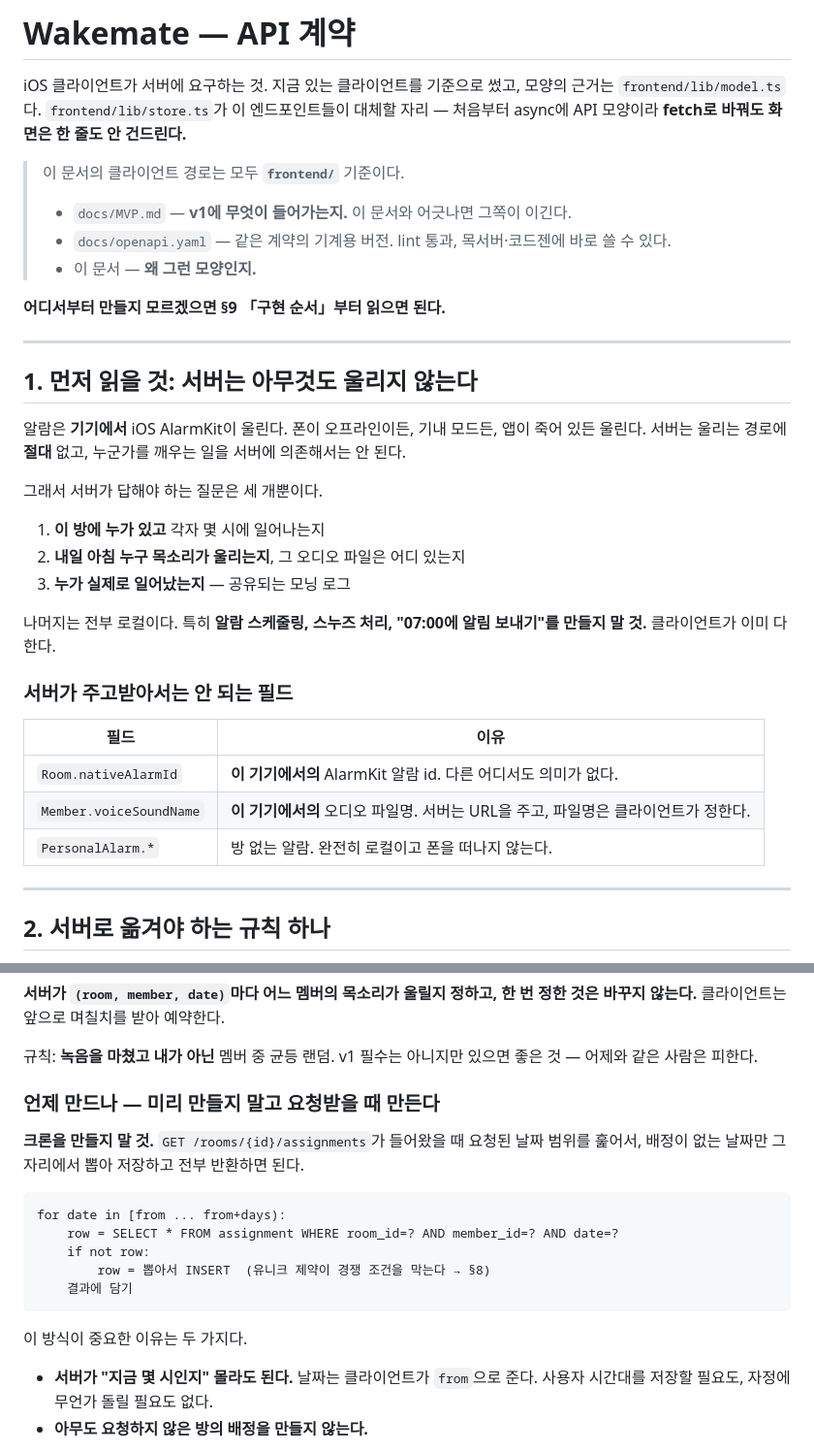
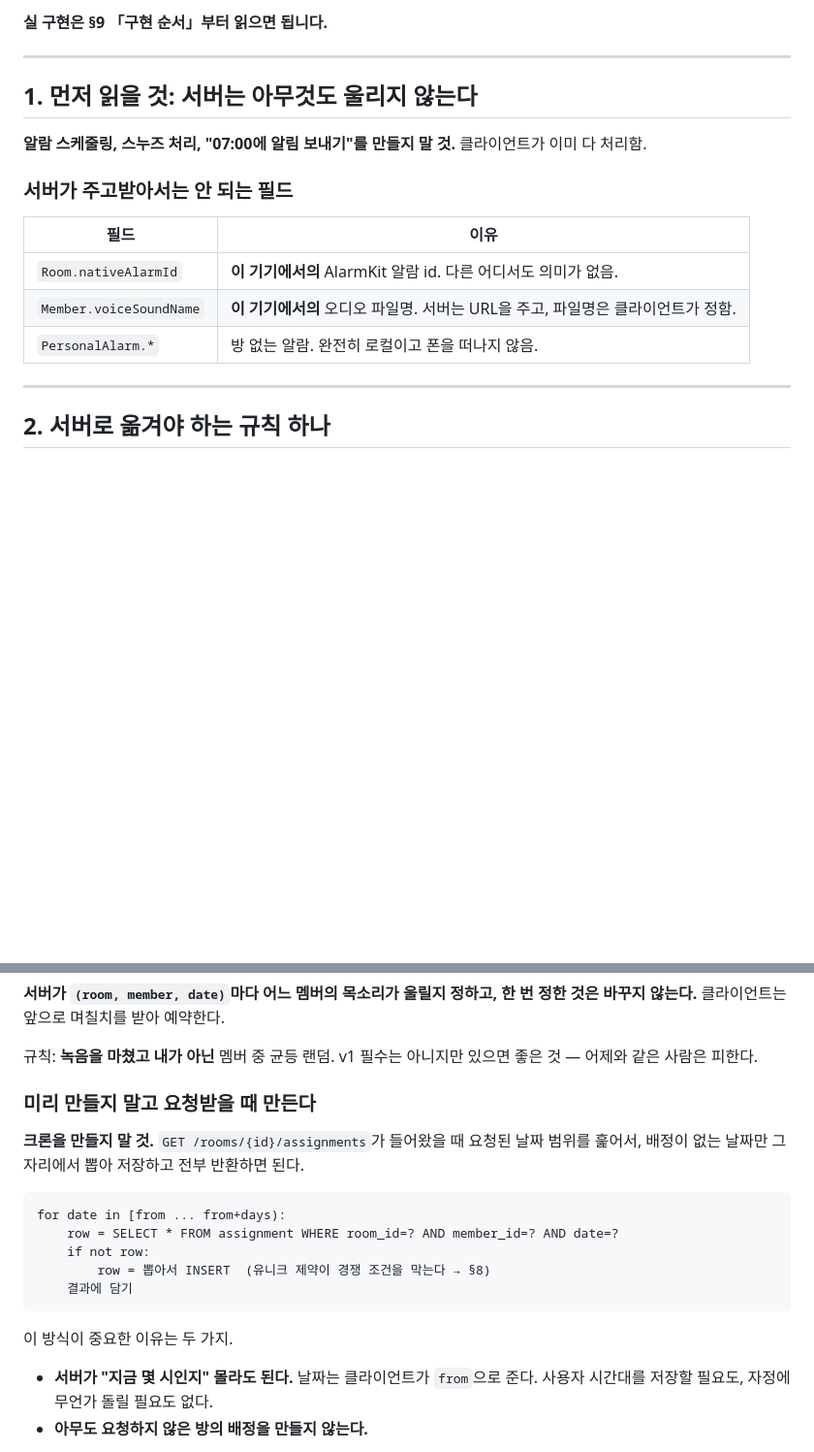
Before and after one commit to alpacapacaaa/Wakemate, a Markdown page: docs/api-contract.md, 2 parts joined by grey strips. Shown at 97% size. Drawn GitHub-style; blank space fills up the shorter version.

````diff
--- a/docs/api-contract.md
+++ b/docs/api-contract.md
@@ -1,40 +1,19 @@
-# Wakemate — API 계약
-
-iOS 클라이언트가 서버에 요구하는 것. 지금 있는 클라이언트를 기준으로 썼고, 모양의 근거는
-`frontend/lib/model.ts`다. `frontend/lib/store.ts`가 이 엔드포인트들이 대체할 자리 — 처음부터 async에
-API 모양이라 **fetch로 바꿔도 화면은 한 줄도 안 건드린다.**
-
-> 이 문서의 클라이언트 경로는 모두 **`frontend/`** 기준이다.
->
-> - `docs/MVP.md` — **v1에 무엇이 들어가는지.** 이 문서와 어긋나면 그쪽이 이긴다.
-> - `docs/openapi.yaml` — 같은 계약의 기계용 버전. lint 통과, 목서버·코드젠에 바로 쓸 수 있다.
-> - 이 문서 — **왜 그런 모양인지.**
-
-**어디서부터 만들지 모르겠으면 §9 「구현 순서」부터 읽으면 된다.**
+**실 구현은 §9 「구현 순서」부터 읽으면 됩니다.**
 
 ---
 
 ## 1. 먼저 읽을 것: 서버는 아무것도 울리지 않는다
 
-알람은 **기기에서** iOS AlarmKit이 울린다. 폰이 오프라인이든, 기내 모드든, 앱이 죽어 있든 울린다.
-서버는 울리는 경로에 **절대** 없고, 누군가를 깨우는 일을 서버에 의존해서는 안 된다.
-
-그래서 서버가 답해야 하는 질문은 세 개뿐이다.
-
-1. **이 방에 누가 있고** 각자 몇 시에 일어나는지
-2. **내일 아침 누구 목소리가 울리는지**, 그 오디오 파일은 어디 있는지
-3. **누가 실제로 일어났는지** — 공유되는 모닝 로그
-
-나머지는 전부 로컬이다. 특히 **알람 스케줄링, 스누즈 처리, "07:00에 알림 보내기"를 만들지 말 것.**
-클라이언트가 이미 다 한다.
+**알람 스케줄링, 스누즈 처리, "07:00에 알림 보내기"를 만들지 말 것.**
+클라이언트가 이미 다 처리함.
 
 ### 서버가 주고받아서는 안 되는 필드
 
 | 필드 | 이유 |
 | --- | --- |
-| `Room.nativeAlarmId` | **이 기기에서의** AlarmKit 알람 id. 다른 어디서도 의미가 없다. |
-| `Member.voiceSoundName` | **이 기기에서의** 오디오 파일명. 서버는 URL을 주고, 파일명은 클라이언트가 정한다. |
-| `PersonalAlarm.*` | 방 없는 알람. 완전히 로컬이고 폰을 떠나지 않는다. |
+| `Room.nativeAlarmId` | **이 기기에서의** AlarmKit 알람 id. 다른 어디서도 의미가 없음. |
+| `Member.voiceSoundName` | **이 기기에서의** 오디오 파일명. 서버는 URL을 주고, 파일명은 클라이언트가 정함. |
+| `PersonalAlarm.*` | 방 없는 알람. 완전히 로컬이고 폰을 떠나지 않음. |
 
 ---
 
@@ -54,7 +33,7 @@ API 모양이라 **fetch로 바꿔도 화면은 한 줄도 안 건드린다.**
 규칙: **녹음을 마쳤고 내가 아닌** 멤버 중 균등 랜덤. v1 필수는 아니지만 있으면 좋은 것 — 어제와 같은
 사람은 피한다.
 
-### 언제 만드나 — 미리 만들지 말고 요청받을 때 만든다
+### 미리 만들지 말고 요청받을 때 만든다
 
 **크론을 만들지 말 것.** `GET /rooms/{id}/assignments`가 들어왔을 때 요청된 날짜 범위를 훑어서, 배정이
 없는 날짜만 그 자리에서 뽑아 저장하고 전부 반환하면 된다.
@@ -67,7 +46,7 @@ for date in [from ... from+days):
     결과에 담기
 ```
 
-이 방식이 중요한 이유는 두 가지다.
+이 방식이 중요한 이유는 두 가지.
 
 - **서버가 "지금 몇 시인지" 몰라도 된다.** 날짜는 클라이언트가 `from`으로 준다. 사용자 시간대를
   저장할 필요도, 자정에 무언가 돌릴 필요도 없다.
````
